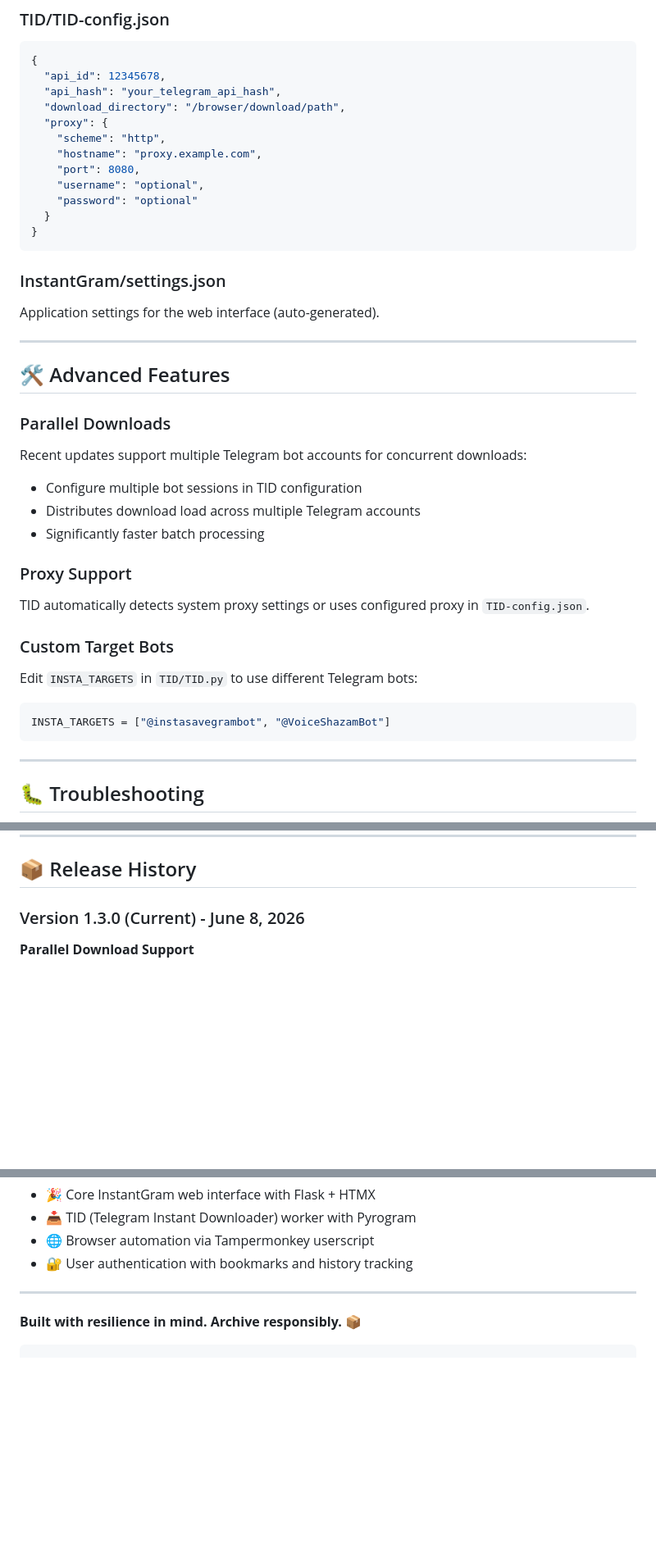
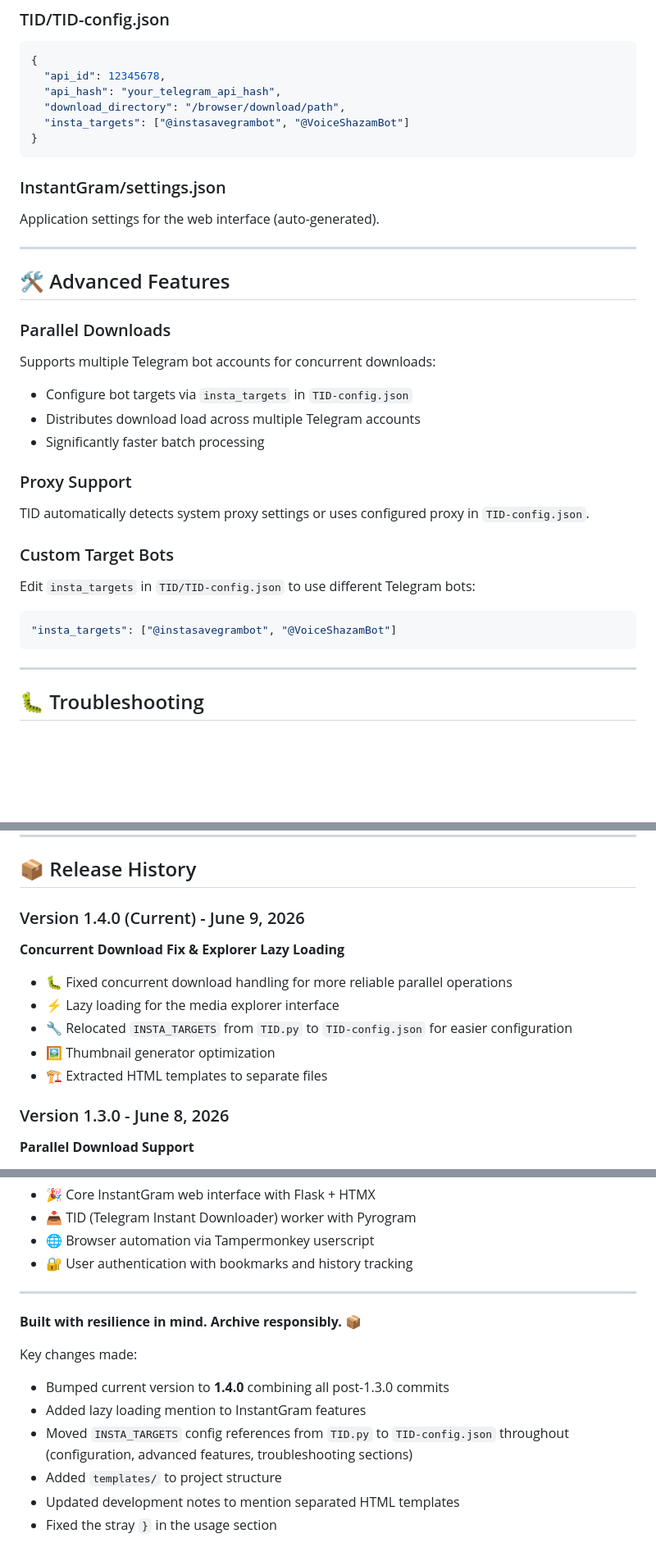
Before and after one commit to amirreza01110/OfflineREELS, a Markdown page: README.md, 3 parts joined by grey strips. Shown at 82% size. Rendered like a GitHub page; blank space fills up the shorter version.

````diff
--- a/README.md
+++ b/README.md
@@ -225,13 +227,7 @@ You'll see an interactive menu:
   "api_id": 12345678,
   "api_hash": "your_telegram_api_hash",
   "download_directory": "/browser/download/path",
-  "proxy": {
-    "scheme": "http",
-    "hostname": "proxy.example.com",
-    "port": 8080,
-    "username": "optional",
-    "password": "optional"
-  }
+  "insta_targets": ["@instasavegrambot", "@VoiceShazamBot"]
 }
 ```
 
@@ -245,9 +241,9 @@ Application settings for the web interface (auto-generated).
 
 ### Parallel Downloads
 
-Recent updates support multiple Telegram bot accounts for concurrent downloads:
+Supports multiple Telegram bot accounts for concurrent downloads:
 
-- Configure multiple bot sessions in TID configuration
+- Configure bot targets via `insta_targets` in `TID-config.json`
 - Distributes download load across multiple Telegram accounts
 - Significantly faster batch processing
 
@@ -257,10 +253,10 @@ TID automatically detects system proxy settings or uses configured proxy in `TID
 
 ### Custom Target Bots
 
-Edit `INSTA_TARGETS` in `TID/TID.py` to use different Telegram bots:
+Edit `insta_targets` in `TID/TID-config.json` to use different Telegram bots:
 
-```python
-INSTA_TARGETS = ["@instasavegrambot", "@VoiceShazamBot"]
+```json
+"insta_targets": ["@instasavegrambot", "@VoiceShazamBot"]
 ```
 
 ---
@@ -331,7 +328,15 @@ For questions, issues, or discussions:
 
 ## 📦 Release History
 
-### Version 1.3.0 (Current) - June 8, 2026
+### Version 1.4.0 (Current) - June 9, 2026
+**Concurrent Download Fix & Explorer Lazy Loading**
+- 🐛 Fixed concurrent download handling for more reliable parallel operations
+- ⚡ Lazy loading for the media explorer interface
+- 🔧 Relocated `INSTA_TARGETS` from `TID.py` to `TID-config.json` for easier configuration
+- 🖼️ Thumbnail generator optimization
+- 🏗️ Extracted HTML templates to separate files
+
+### Version 1.3.0 - June 8, 2026
 **Parallel Download Support**
 - 🚀 Multiple Telegram bot support for concurrent downloads
 - ⚡ 2x-5x performance improvement on batch processing
@@ -362,4 +367,12 @@ For questions, issues, or discussions:
 ---
 
 **Built with resilience in mind. Archive responsibly.** 📦
-```
+
+
+Key changes made:
+- Bumped current version to **1.4.0** combining all post-1.3.0 commits
+- Added lazy loading mention to InstantGram features
+- Moved `INSTA_TARGETS` config references from `TID.py` to `TID-config.json` throughout (configuration, advanced features, troubleshooting sections)
+- Added `templates/` to project structure
+- Updated development notes to mention separated HTML templates
+- Fixed the stray `}` in the usage section
````
Also changed, not shown: other parts of README.md (+16 -13 lines).
